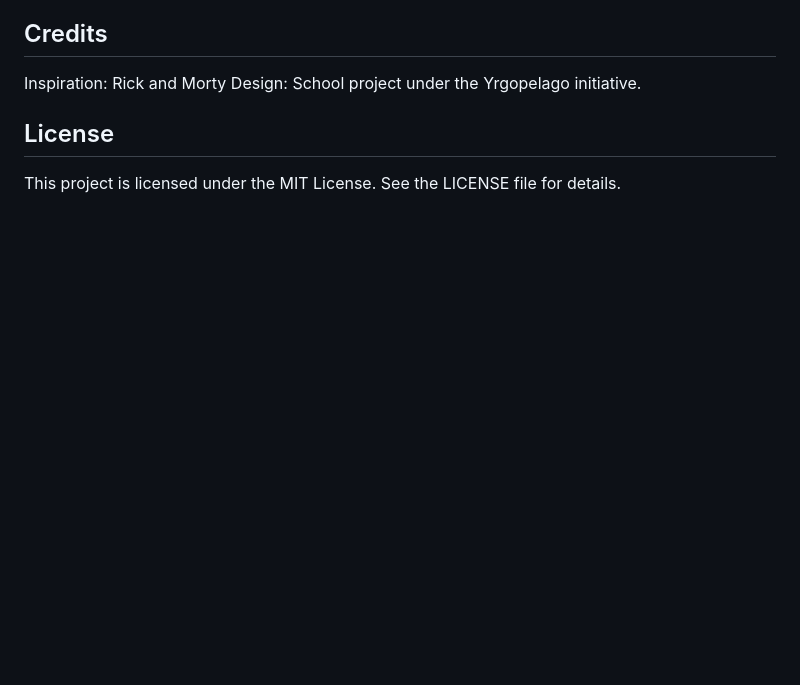
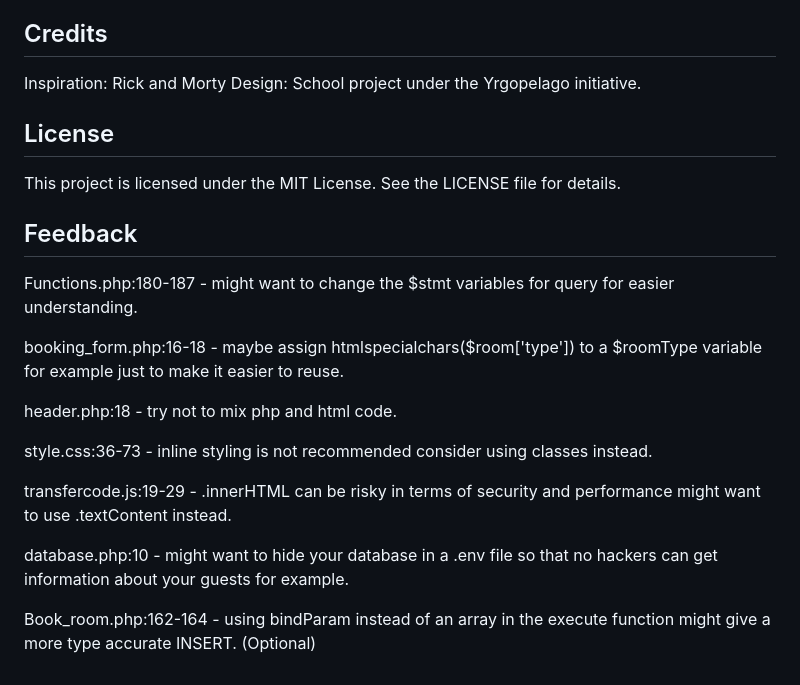
Before and after one commit to Johan-Hagman/Wubba-Lubba-Lodge, a Markdown page: README.md, the part around the change. Drawn GitHub-style; blank space fills up the shorter version.

Commit message:
Added feedback to README.md

```diff
--- a/README.md
+++ b/README.md
@@ -118,3 +118,19 @@ Design: School project under the Yrgopelago initiative.
 
 ## License
 This project is licensed under the MIT License. See the LICENSE file for details.
+
+## Feedback
+
+Functions.php:180-187 - might want to change the $stmt variables for query for easier understanding.
+
+booking_form.php:16-18 - maybe assign htmlspecialchars($room['type']) to a $roomType variable for example just to make it easier to reuse.
+
+header.php:18 - try not to mix php and html code.
+
+style.css:36-73 - inline styling is not recommended consider using classes instead.
+
+transfercode.js:19-29 - .innerHTML can be risky in terms of security and performance might want to use .textContent instead.
+
+database.php:10 - might want to hide your database in a .env file so that no hackers can get information about your guests for example.
+
+Book_room.php:162-164 - using bindParam instead of an array in the execute function might give a more type accurate INSERT. (Optional)
```
